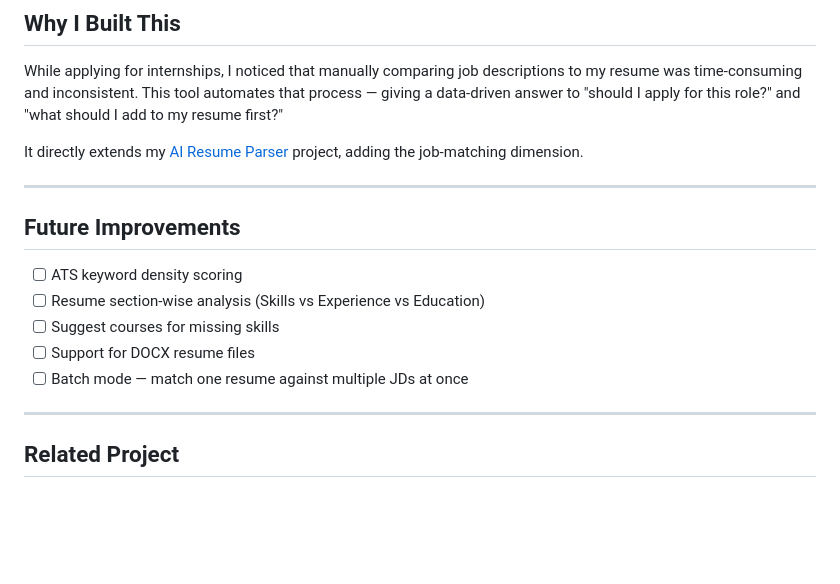
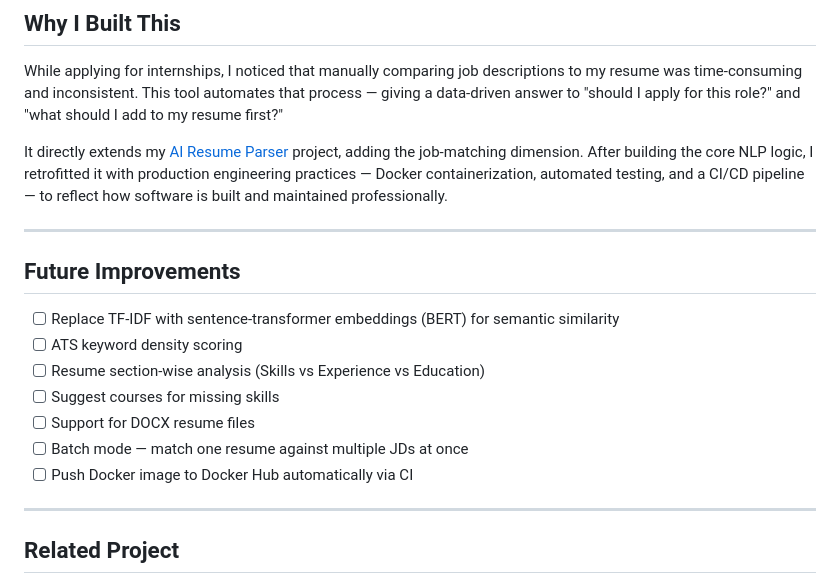
Before and after one commit to sayali51/jd-resume-matcher, a Markdown page: README.md, the part around one of its changes. GitHub-like rendering; blank space fills up the shorter version.

```diff
--- a/README.md
+++ b/README.md
@@ -125,17 +204,19 @@ The matcher checks for 50+ skills across categories:
 
 While applying for internships, I noticed that manually comparing job descriptions to my resume was time-consuming and inconsistent. This tool automates that process — giving a data-driven answer to "should I apply for this role?" and "what should I add to my resume first?"
 
-It directly extends my [AI Resume Parser](https://github.com/sayali51/AI-Resume-parser) project, adding the job-matching dimension.
+It directly extends my [AI Resume Parser](https://github.com/sayali51/AI-Resume-parser) project, adding the job-matching dimension. After building the core NLP logic, I retrofitted it with production engineering practices — Docker containerization, automated testing, and a CI/CD pipeline — to reflect how software is built and maintained professionally.
 
 ---
 
 ## Future Improvements
 
+- [ ] Replace TF-IDF with sentence-transformer embeddings (BERT) for semantic similarity
 - [ ] ATS keyword density scoring
 - [ ] Resume section-wise analysis (Skills vs Experience vs Education)
 - [ ] Suggest courses for missing skills
 - [ ] Support for DOCX resume files
 - [ ] Batch mode — match one resume against multiple JDs at once
+- [ ] Push Docker image to Docker Hub automatically via CI
 
 ---
 
```
Also changed, not shown: other parts of README.md (+87 -8 lines).
